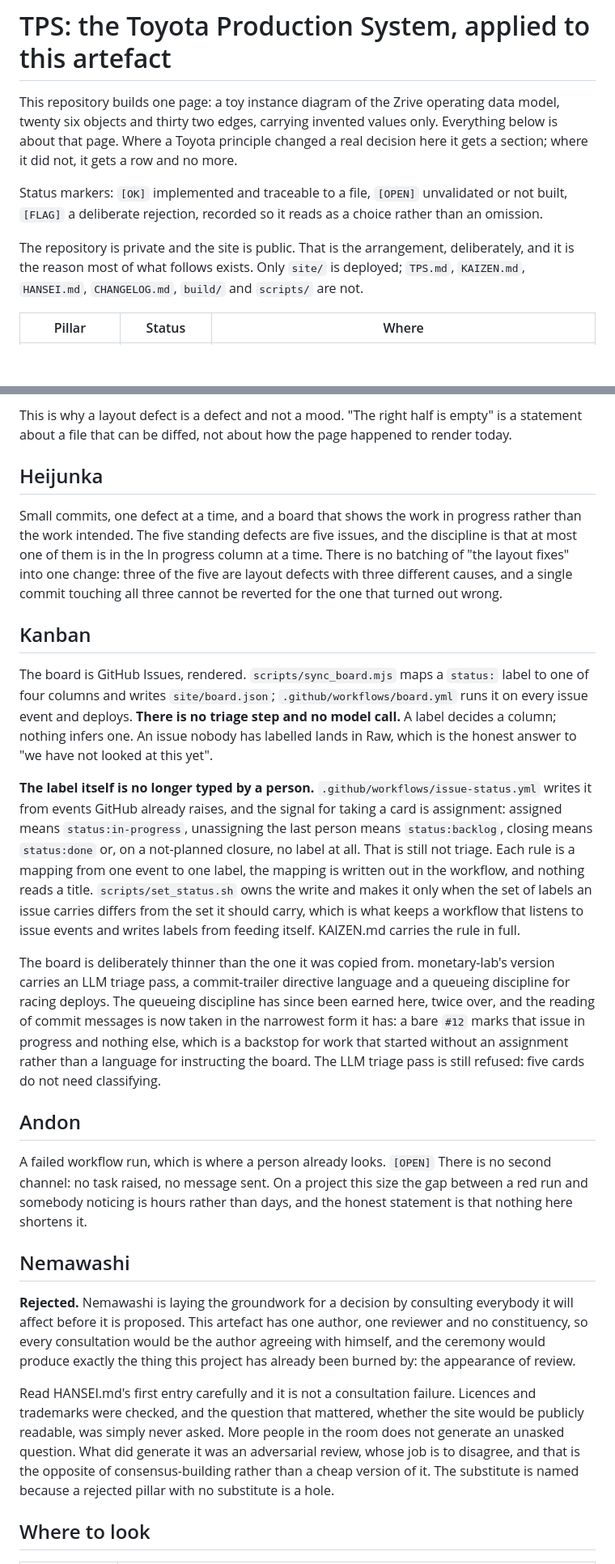
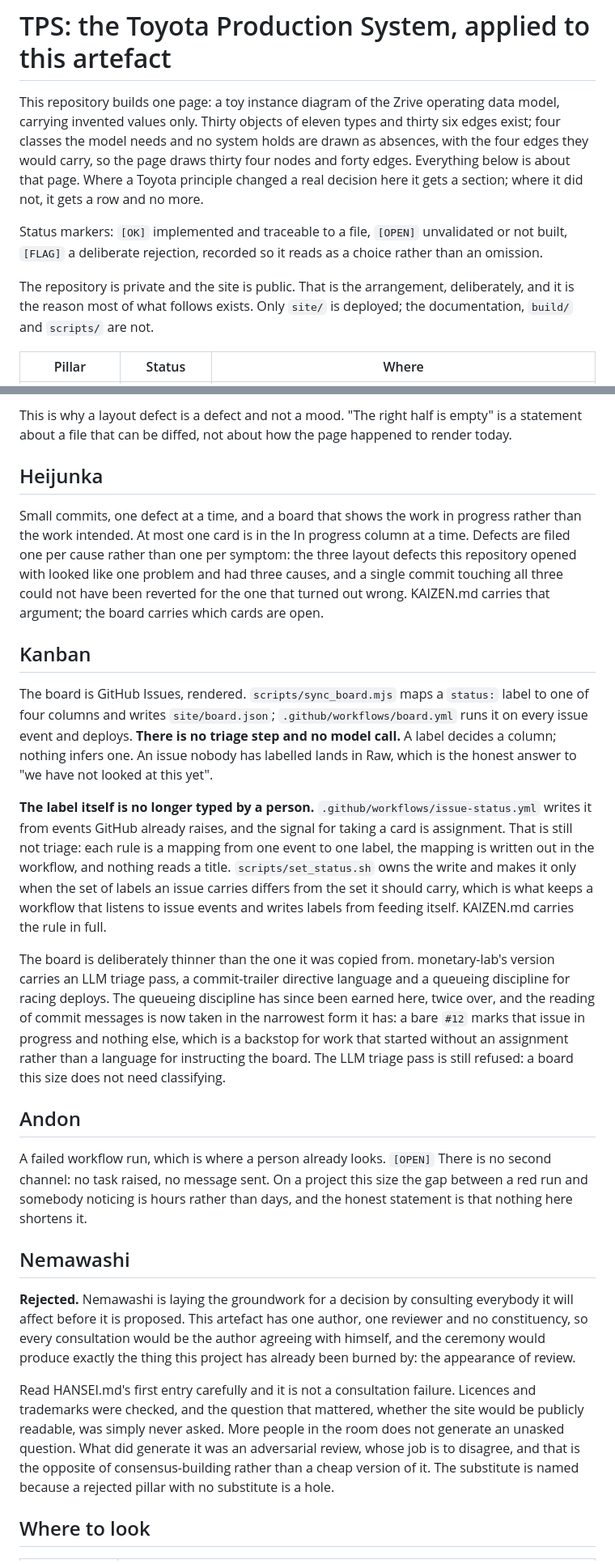
Before and after one commit to jcherranz/zrive-model-toy, a Markdown page: TPS.md, 2 parts joined by grey strips. Shown at 81% size. GitHub-like rendering; blank space fills up the shorter version.

```diff
--- a/TPS.md
+++ b/TPS.md
@@ -1,16 +1,18 @@
 # TPS: the Toyota Production System, applied to this artefact
 
 This repository builds one page: a toy instance diagram of the Zrive operating data model,
-twenty six objects and thirty two edges, carrying invented values only. Everything below is
-about that page. Where a Toyota principle changed a real decision here it gets a section;
-where it did not, it gets a row and no more.
+carrying invented values only. Thirty objects of eleven types and thirty six edges exist; four
+classes the model needs and no system holds are drawn as absences, with the four edges they would
+carry, so the page draws thirty four nodes and forty edges. Everything below is about that page.
+Where a Toyota principle changed a real decision here it gets a section; where it did not, it
+gets a row and no more.
 
 Status markers: `[OK]` implemented and traceable to a file, `[OPEN]` unvalidated or not built,
 `[FLAG]` a deliberate rejection, recorded so it reads as a choice rather than an omission.
 
-The repository is private and the site is public. That is the arrangement, deliberately, and
-it is the reason most of what follows exists. Only `site/` is deployed; `TPS.md`, `KAIZEN.md`,
-`HANSEI.md`, `CHANGELOG.md`, `build/` and `scripts/` are not.
+The repository is private and the site is public. That is the arrangement, deliberately, and it
+is the reason most of what follows exists. Only `site/` is deployed; the documentation, `build/`
+and `scripts/` are not.
 
 | Pillar | Status | Where |
 |---|---|---|
@@ -110,61 +106,59 @@ picture, every load and every reader.
 
-This is why a layout defect is a defect and not a mood. "The right half is empty" is a
-statement about a file that can be diffed, not about how the page happened to render today.
+This is why a layout defect is a defect and not a mood. "The right half is empty" is a statement
+about a file that can be diffed, not about how the page happened to render today.
 
 ## Heijunka
 
-Small commits, one defect at a time, and a board that shows the work in progress rather than
-the work intended. The five standing defects are five issues, and the discipline is that at
-most one of them is in the In progress column at a time. There is no batching of "the layout
-fixes" into one change: three of the five are layout defects with three different causes, and
-a single commit touching all three cannot be reverted for the one that turned out wrong.
+Small commits, one defect at a time, and a board that shows the work in progress rather than the
+work intended. At most one card is in the In progress column at a time. Defects are filed one per
+cause rather than one per symptom: the three layout defects this repository opened with looked
+like one problem and had three causes, and a single commit touching all three could not have been
+reverted for the one that turned out wrong. KAIZEN.md carries that argument; the board carries
+which cards are open.
 
 ## Kanban
 
-The board is GitHub Issues, rendered. `scripts/sync_board.mjs` maps a `status:` label to one
-of four columns and writes `site/board.json`; `.github/workflows/board.yml` runs it on every
-issue event and deploys. **There is no triage step and no model call.** A label decides a
-column; nothing infers one. An issue nobody has labelled lands in Raw, which is the honest
-answer to "we have not looked at this yet".
+The board is GitHub Issues, rendered. `scripts/sync_board.mjs` maps a `status:` label to one of
+four columns and writes `site/board.json`; `.github/workflows/board.yml` runs it on every issue
+event and deploys. **There is no triage step and no model call.** A label decides a column;
+nothing infers one. An issue nobody has labelled lands in Raw, which is the honest answer to "we
+have not looked at this yet".
 
 **The label itself is no longer typed by a person.** `.github/workflows/issue-status.yml` writes
-it from events GitHub already raises, and the signal for taking a card is assignment:
-assigned means `status:in-progress`, unassigning the last person means `status:backlog`, closing
-means `status:done` or, on a not-planned closure, no label at all. That is still not triage. Each
-rule is a mapping from one event to one label, the mapping is written out in the workflow, and
-nothing reads a title. `scripts/set_status.sh` owns the write and makes it only when the set of
-labels an issue carries differs from the set it should carry, which is what keeps a workflow that
-listens to issue events and writes labels from feeding itself. KAIZEN.md carries the rule in full.
+it from events GitHub already raises, and the signal for taking a card is assignment. That is
+still not triage: each rule is a mapping from one event to one label, the mapping is written out
+in the workflow, and nothing reads a title. `scripts/set_status.sh` owns the write and makes it
+only when the set of labels an issue carries differs from the set it should carry, which is what
+keeps a workflow that listens to issue events and writes labels from feeding itself. KAIZEN.md
+carries the rule in full.
 
-The board is deliberately thinner than the one it was copied from. monetary-lab's version
-carries an LLM triage pass, a commit-trailer directive language and a queueing discipline for
-racing deploys. The queueing discipline has since been earned here, twice over, and the reading
-of commit messages is now taken in the narrowest form it has: a bare `#12` marks that issue in
-progress and nothing else, which is a backstop for work that started without an assignment rather
-than a language for instructing the board. The LLM triage pass is still refused: five cards do
+The board is deliberately thinner than the one it was copied from. monetary-lab's version carries
+an LLM triage pass, a commit-trailer directive language and a queueing discipline for racing
+deploys. The queueing discipline has since been earned here, twice over, and the reading of commit
+messages is now taken in the narrowest form it has: a bare `#12` marks that issue in progress and
+nothing else, which is a backstop for work that started without an assignment rather than a
+language for instructing the board. The LLM triage pass is still refused: a board this size does
 not need classifying.
 
 ## Andon
 
-A failed workflow run, which is where a person already looks. `[OPEN]` There is no second
-channel: no task raised, no message sent. On a project this size the gap between a red run and
-somebody noticing is hours rather than days, and the honest statement is that nothing here
-shortens it.
+A failed workflow run, which is where a person already looks. `[OPEN]` There is no second channel:
+no task raised, no message sent. On a project this size the gap between a red run and somebody
+noticing is hours rather than days, and the honest statement is that nothing here shortens it.
 
 ## Nemawashi
 
-**Rejected.** Nemawashi is laying the groundwork for a decision by consulting everybody it
-will affect before it is proposed. This artefact has one author, one reviewer and no
-constituency, so every consultation would be the author agreeing with himself, and the
-ceremony would produce exactly the thing this project has already been burned by: the
-appearance of review.
+**Rejected.** Nemawashi is laying the groundwork for a decision by consulting everybody it will
+affect before it is proposed. This artefact has one author, one reviewer and no constituency, so
+every consultation would be the author agreeing with himself, and the ceremony would produce
+exactly the thing this project has already been burned by: the appearance of review.
 
 Read HANSEI.md's first entry carefully and it is not a consultation failure. Licences and
 trademarks were checked, and the question that mattered, whether the site would be publicly
-readable, was simply never asked. More people in the room does not generate an unasked
-question. What did generate it was an adversarial review, whose job is to disagree, and that
-is the opposite of consensus-building rather than a cheap version of it. The substitute is
-named because a rejected pillar with no substitute is a hole.
+readable, was simply never asked. More people in the room does not generate an unasked question.
+What did generate it was an adversarial review, whose job is to disagree, and that is the opposite
+of consensus-building rather than a cheap version of it. The substitute is named because a
+rejected pillar with no substitute is a hole.
 
 ## Where to look
 
```
Also changed, not shown: other parts of TPS.md (+53 -59 lines).
